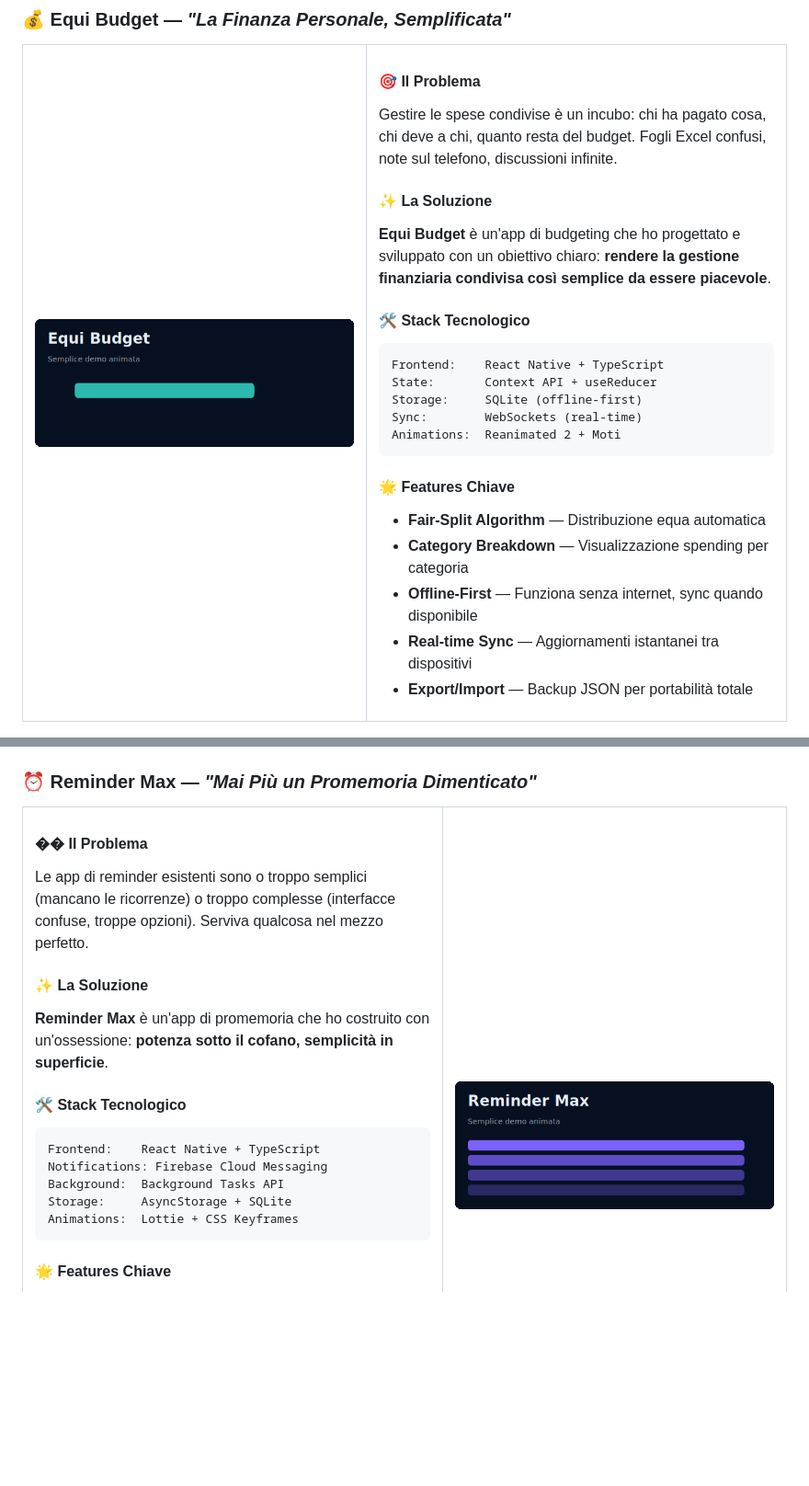
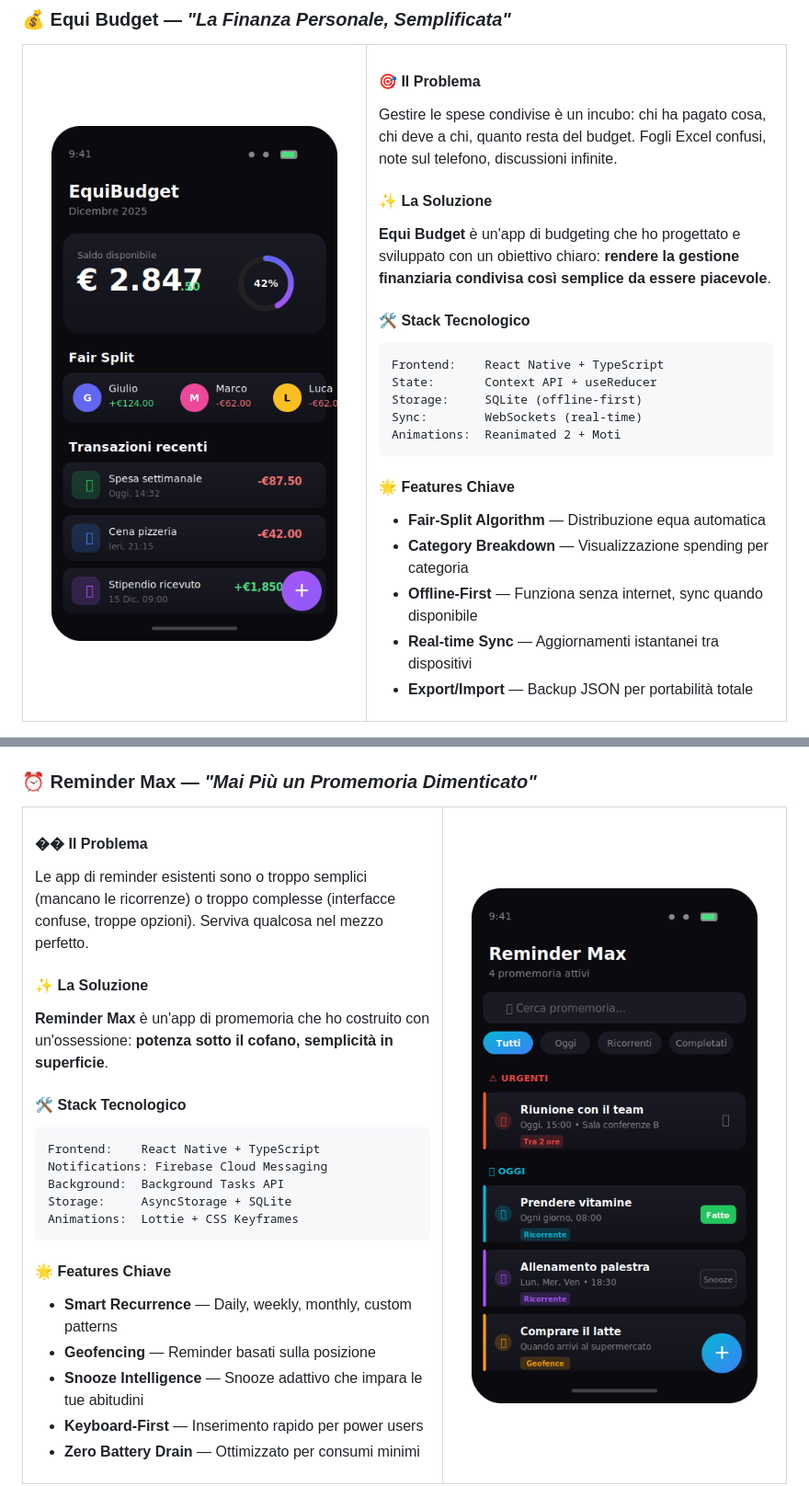
Before and after one commit to giuliomichelotti/giuliomichelotti, a Markdown page: README.md, 2 parts joined by grey strips. Shown: that part at 92% size. Drawn GitHub-style; pictures changed too: assets/equi-budget-screenshot.png (added), assets/reminder-max-screenshot.png (added); blank space fills up the shorter version.

Commit message:
Add realistic app screenshots for Equi Budget and Reminder Max based on actual code

```diff
--- a/README.md
+++ b/README.md
@@ -71,7 +71,7 @@ const giulio = {
 <table>
 <tr>
 <td width="45%">
-<img src="assets/equi-budget-demo.gif" alt="Equi Budget Demo" width="100%"/>
+<img src="assets/equi-budget-screenshot.png" alt="Equi Budget Screenshot" width="100%"/>
 </td>
 <td width="55%">
 
@@ -159,7 +159,7 @@ Animations:  Lottie + CSS Keyframes
 
 </td>
 <td width="45%">
-<img src="assets/reminder-max-demo.gif" alt="Reminder Max Demo" width="100%"/>
+<img src="assets/reminder-max-screenshot.png" alt="Reminder Max Screenshot" width="100%"/>
 </td>
 </tr>
 </table>
```
Also changed, not shown: 1 other file.
